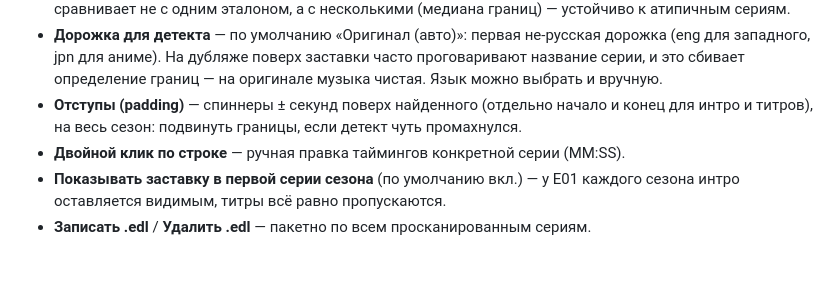
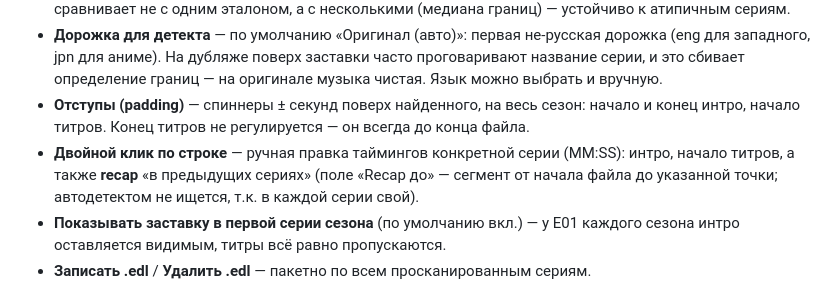
Before and after one commit to BaldPanther/media-toolkit, a Markdown page: README.md, the part around the change. Drawn GitHub-style; blank space fills up the shorter version.

Commit message:
docs: README — recap и «титры до конца файла» в разделе EDL

```diff
--- a/README.md
+++ b/README.md
@@ -116,9 +116,11 @@ python app.py "Y:\Сериал\Season 01"    # подставить папку (
   (eng для западного, jpn для аниме). На дубляже поверх заставки часто проговаривают
   название серии, и это сбивает определение границ — на оригинале музыка чистая.
   Язык можно выбрать и вручную.
-- **Отступы (padding)** — спиннеры ± секунд поверх найденного (отдельно начало и конец
-  для интро и титров), на весь сезон: подвинуть границы, если детект чуть промахнулся.
-- **Двойной клик по строке** — ручная правка таймингов конкретной серии (MM:SS).
+- **Отступы (padding)** — спиннеры ± секунд поверх найденного, на весь сезон: начало и
+  конец интро, начало титров. Конец титров не регулируется — он всегда до конца файла.
+- **Двойной клик по строке** — ручная правка таймингов конкретной серии (MM:SS): интро,
+  начало титров, а также **recap** «в предыдущих сериях» (поле «Recap до» — сегмент от
+  начала файла до указанной точки; автодетектом не ищется, т.к. в каждой серии свой).
 - **Показывать заставку в первой серии сезона** (по умолчанию вкл.) — у E01 каждого
   сезона интро оставляется видимым, титры всё равно пропускаются.
 - **Записать .edl** / **Удалить .edl** — пакетно по всем просканированным сериям.
```
